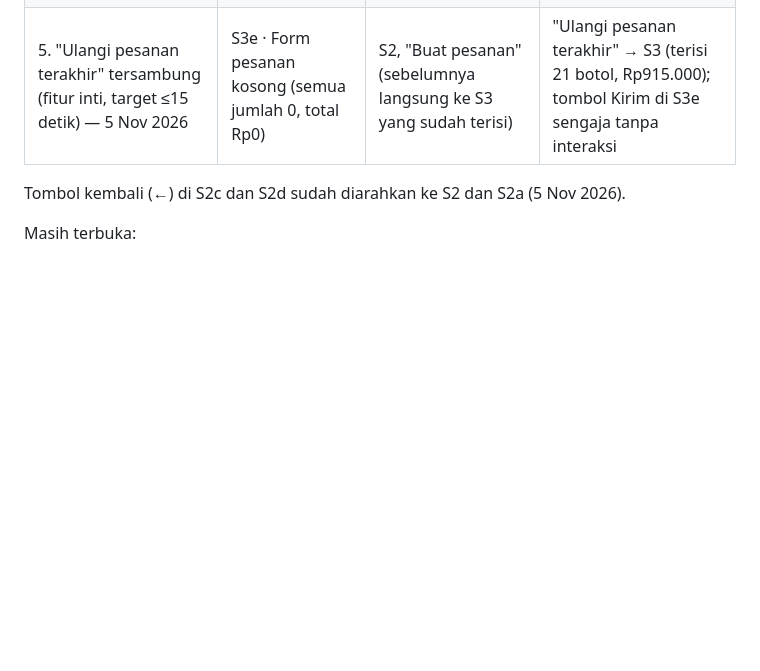
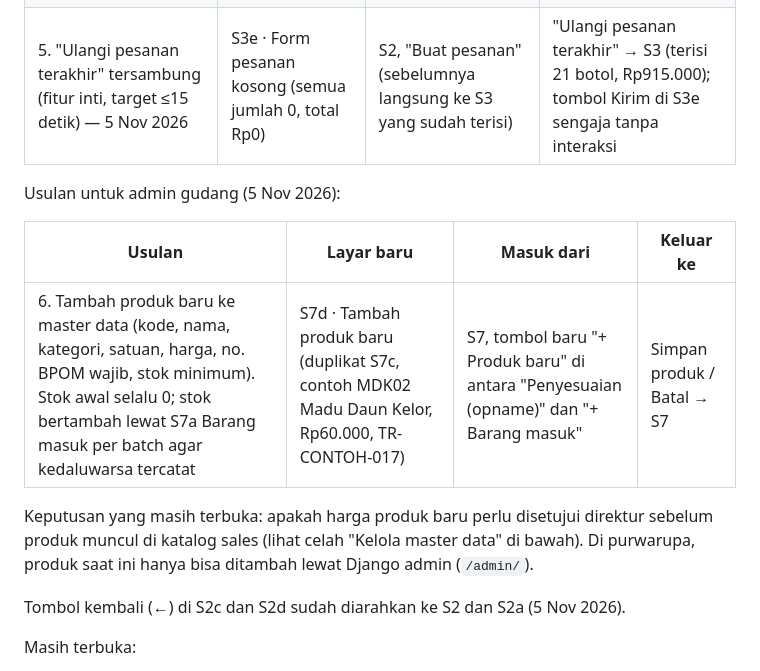
Before and after one commit to glayOne23/drpps_hackathon_2026, a Markdown page: proyek/arb-02/review-figma-hifi-v2.md, the part around the change. Rendered like a GitHub page; blank space fills up the shorter version.

Commit message:
[feature] usulan S7d tambah produk baru
Co-Authored-By: Claude Opus 5.5 <noreply@anthropic.com>

```diff
--- a/proyek/arb-02/review-figma-hifi-v2.md
+++ b/proyek/arb-02/review-figma-hifi-v2.md
@@ -26,6 +26,14 @@ Butir 1–4 sudah ditambahkan ke Figma sebagai layar usulan (dibuat lewat browse
 | 3. Konfirmasi pesanan tersimpan, outlet ditandai selesai, saran outlet berikutnya | S4b · Pesanan tersimpan | S3, "Kirim pesanan" (sebelumnya langsung ke S4) | Lanjut → S1; Lihat pesanan → S4 |
 | 4. Tindak lanjut pesanan ditolak | S4c · Tindak lanjut pesanan ditolak | S4, kartu "Ditolak" | Pesan produk pengganti → S3c; Kabari outlet → WhatsApp |
 | 5. "Ulangi pesanan terakhir" tersambung (fitur inti, target ≤15 detik) — 5 Nov 2026 | S3e · Form pesanan kosong (semua jumlah 0, total Rp0) | S2, "Buat pesanan" (sebelumnya langsung ke S3 yang sudah terisi) | "Ulangi pesanan terakhir" → S3 (terisi 21 botol, Rp915.000); tombol Kirim di S3e sengaja tanpa interaksi |
+
+Usulan untuk admin gudang (5 Nov 2026):
+
+| Usulan | Layar baru | Masuk dari | Keluar ke |
+|---|---|---|---|
+| 6. Tambah produk baru ke master data (kode, nama, kategori, satuan, harga, no. BPOM wajib, stok minimum). Stok awal selalu 0; stok bertambah lewat S7a Barang masuk per batch agar kedaluwarsa tercatat | S7d · Tambah produk baru (duplikat S7c, contoh MDK02 Madu Daun Kelor, Rp60.000, TR-CONTOH-017) | S7, tombol baru "+ Produk baru" di antara "Penyesuaian (opname)" dan "+ Barang masuk" | Simpan produk / Batal → S7 |
+
+Keputusan yang masih terbuka: apakah harga produk baru perlu disetujui direktur sebelum produk muncul di katalog sales (lihat celah "Kelola master data" di bawah). Di purwarupa, produk saat ini hanya bisa ditambah lewat Django admin (`/admin/`).
 
 Tombol kembali (←) di S2c dan S2d sudah diarahkan ke S2 dan S2a (5 Nov 2026).
 
```
Also changed, not shown: proyek/arb-02/user-flow.md (+3 -1 lines).
